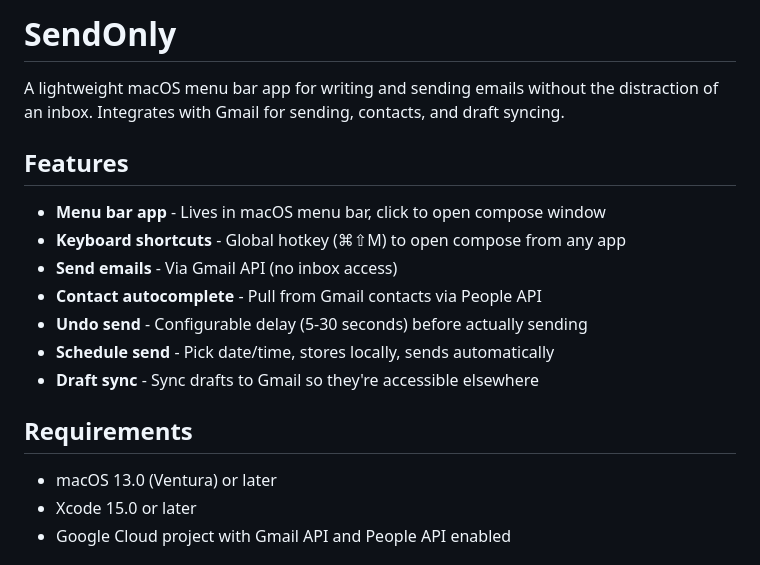
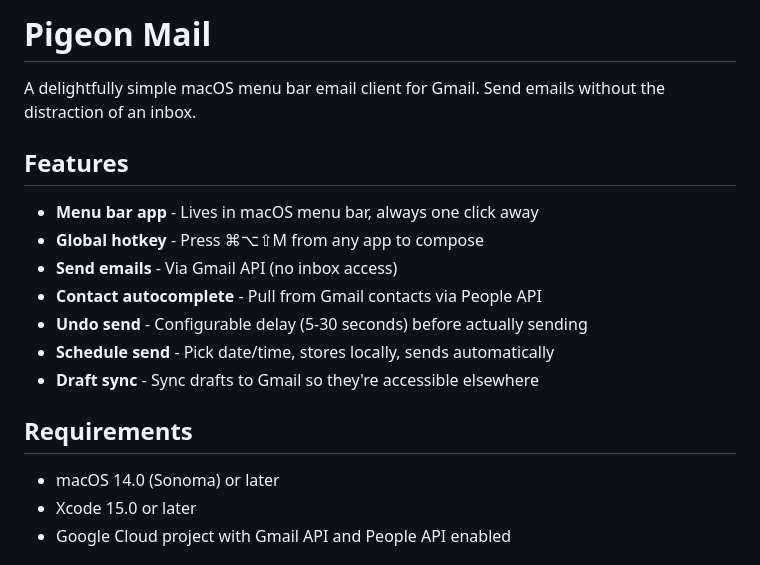
Before and after one commit to cwdaniels/pigeon-mail, a Markdown page: README.md, the part around the change. Rendered like a GitHub page.

Commit message:
Update README branding to Pigeon Mail
- Rename from SendOnly to Pigeon Mail
- Update macOS requirement to 14.0 (Sonoma)
- Fix global hotkey shortcut

Co-Authored-By: Claude Opus 4.5 <noreply@anthropic.com>

```diff
--- a/README.md
+++ b/README.md
@@ -1,11 +1,11 @@
-# SendOnly
+# Pigeon Mail
 
-A lightweight macOS menu bar app for writing and sending emails without the distraction of an inbox. Integrates with Gmail for sending, contacts, and draft syncing.
+A delightfully simple macOS menu bar email client for Gmail. Send emails without the distraction of an inbox.
 
 ## Features
 
-- **Menu bar app** - Lives in macOS menu bar, click to open compose window
-- **Keyboard shortcuts** - Global hotkey (⌘⇧M) to open compose from any app
+- **Menu bar app** - Lives in macOS menu bar, always one click away
+- **Global hotkey** - Press ⌘⌥⇧M from any app to compose
 - **Send emails** - Via Gmail API (no inbox access)
 - **Contact autocomplete** - Pull from Gmail contacts via People API
 - **Undo send** - Configurable delay (5-30 seconds) before actually sending
@@ -14,7 +14,7 @@ A lightweight macOS menu bar app for writing and sending emails without the dist
 
 ## Requirements
 
-- macOS 13.0 (Ventura) or later
+- macOS 14.0 (Sonoma) or later
 - Xcode 15.0 or later
 - Google Cloud project with Gmail API and People API enabled
 
```
